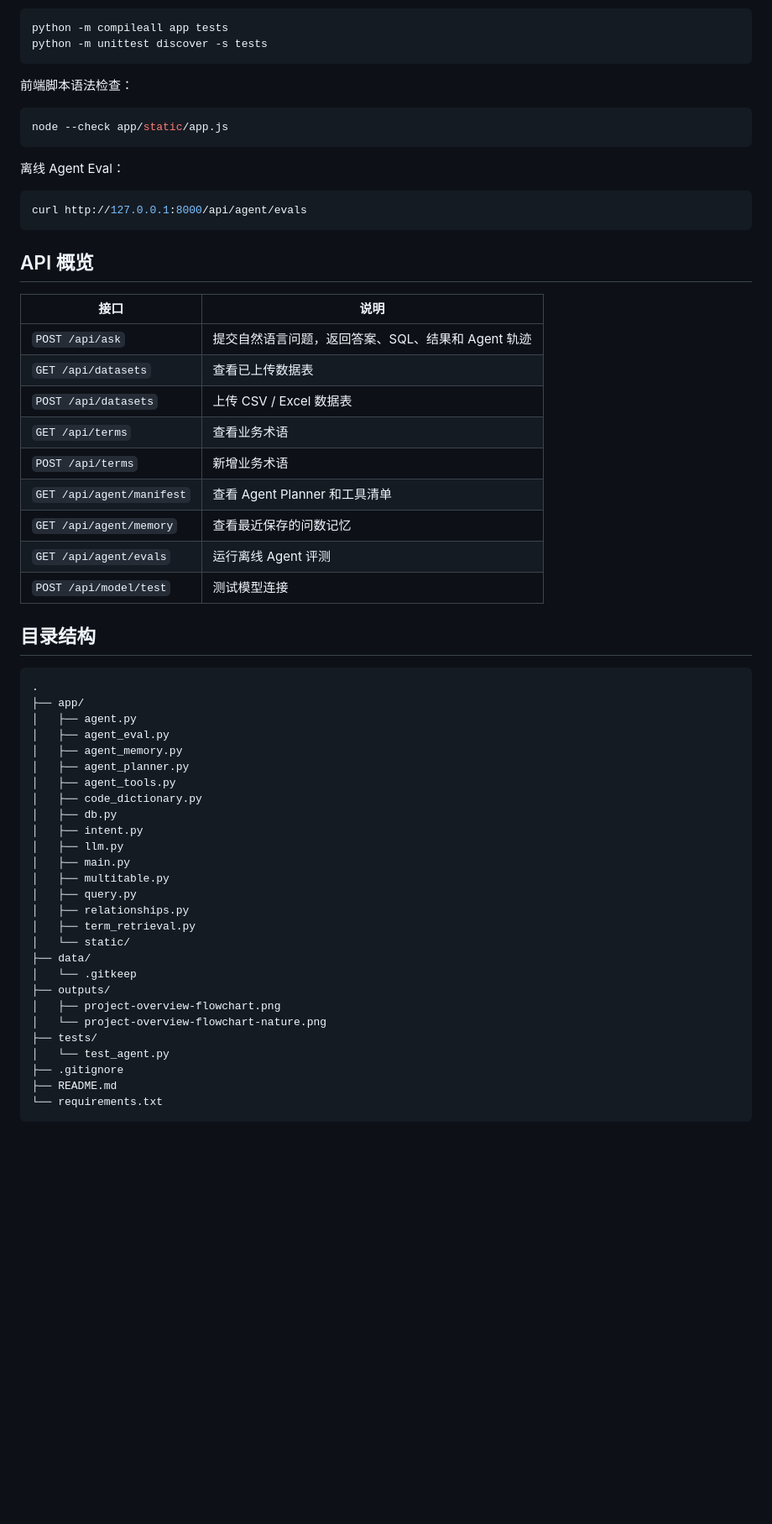
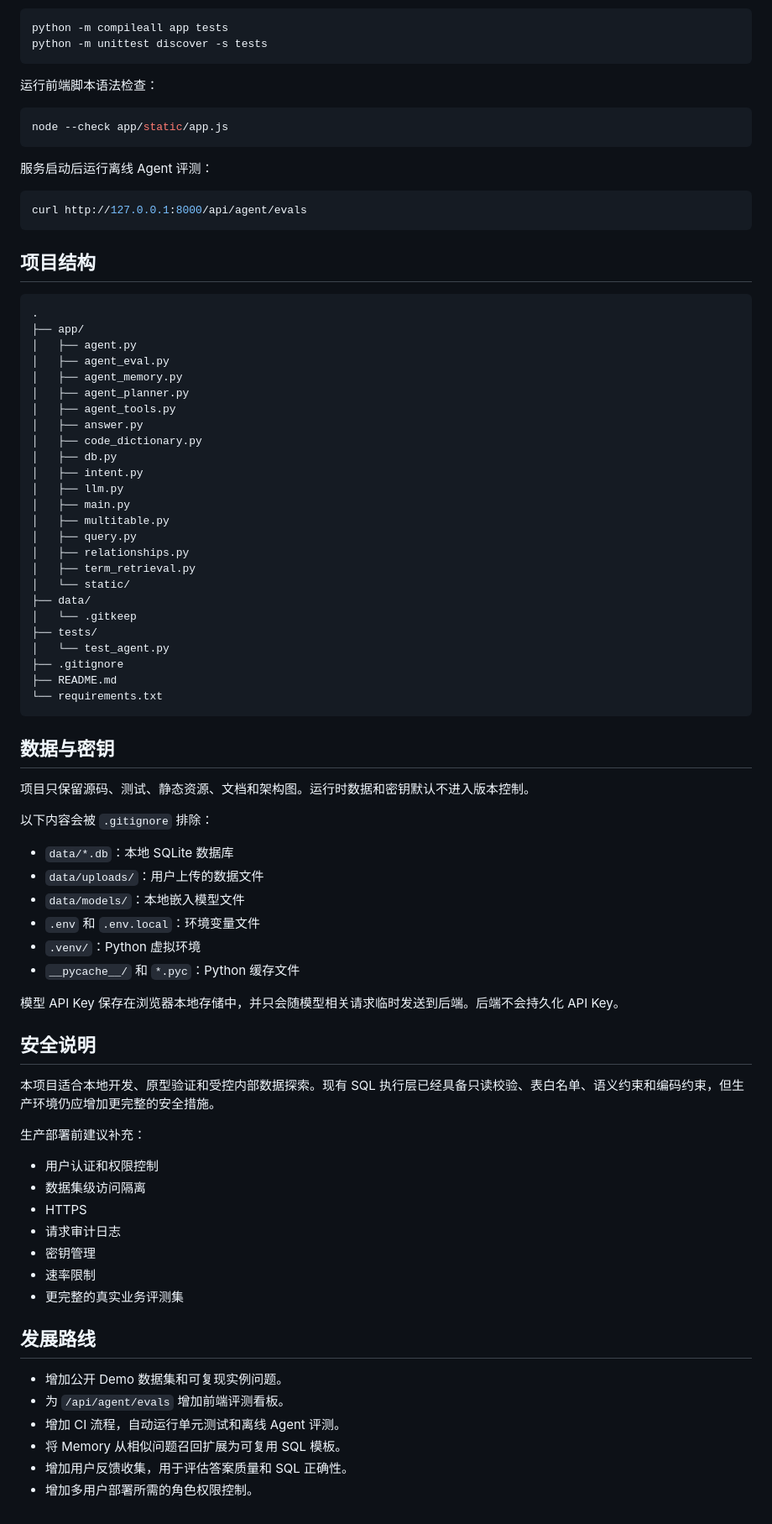
Before and after one commit to plenilun/Maritime-Data-Agent, a Markdown page: README.md, the part around one of its changes. Shown at 84% size. Drawn GitHub-style; blank space fills up the shorter version.

````diff
--- a/README.md
+++ b/README.md
@@ -174,33 +225,19 @@ python -m compileall app tests
 python -m unittest discover -s tests
 ```
 
-前端脚本语法检查：
+运行前端脚本语法检查：
 
 ```bash
 node --check app/static/app.js
 ```
 
-离线 Agent Eval：
+服务启动后运行离线 Agent 评测：
 
 ```bash
 curl http://127.0.0.1:8000/api/agent/evals
 ```
 
-## API 概览
-
-| 接口 | 说明 |
-| --- | --- |
-| `POST /api/ask` | 提交自然语言问题，返回答案、SQL、结果和 Agent 轨迹 |
-| `GET /api/datasets` | 查看已上传数据表 |
-| `POST /api/datasets` | 上传 CSV / Excel 数据表 |
-| `GET /api/terms` | 查看业务术语 |
-| `POST /api/terms` | 新增业务术语 |
-| `GET /api/agent/manifest` | 查看 Agent Planner 和工具清单 |
-| `GET /api/agent/memory` | 查看最近保存的问数记忆 |
-| `GET /api/agent/evals` | 运行离线 Agent 评测 |
-| `POST /api/model/test` | 测试模型连接 |
-
-## 目录结构
+## 项目结构
 
 ```text
 .
@@ -210,6 +247,7 @@ curl http://127.0.0.1:8000/api/agent/evals
 │   ├── agent_memory.py
 │   ├── agent_planner.py
 │   ├── agent_tools.py
+│   ├── answer.py
 │   ├── code_dictionary.py
 │   ├── db.py
 │   ├── intent.py
@@ -222,12 +260,47 @@ curl http://127.0.0.1:8000/api/agent/evals
 │   └── static/
 ├── data/
 │   └── .gitkeep
-├── outputs/
-│   ├── project-overview-flowchart.png
-│   └── project-overview-flowchart-nature.png
 ├── tests/
 │   └── test_agent.py
 ├── .gitignore
 ├── README.md
 └── requirements.txt
 ```
+
+## 数据与密钥
+
+项目只保留源码、测试、静态资源、文档和架构图。运行时数据和密钥默认不进入版本控制。
+
+以下内容会被 `.gitignore` 排除：
+
+- `data/*.db`：本地 SQLite 数据库
+- `data/uploads/`：用户上传的数据文件
+- `data/models/`：本地嵌入模型文件
+- `.env` 和 `.env.local`：环境变量文件
+- `.venv/`：Python 虚拟环境
+- `__pycache__/` 和 `*.pyc`：Python 缓存文件
+
+模型 API Key 保存在浏览器本地存储中，并只会随模型相关请求临时发送到后端。后端不会持久化 API Key。
+
+## 安全说明
+
+本项目适合本地开发、原型验证和受控内部数据探索。现有 SQL 执行层已经具备只读校验、表白名单、语义约束和编码约束，但生产环境仍应增加更完整的安全措施。
+
+生产部署前建议补充：
+
+- 用户认证和权限控制
+- 数据集级访问隔离
+- HTTPS
+- 请求审计日志
+- 密钥管理
+- 速率限制
+- 更完整的真实业务评测集
+
+## 发展路线
+
+- 增加公开 Demo 数据集和可复现实例问题。
+- 为 `/api/agent/evals` 增加前端评测看板。
+- 增加 CI 流程，自动运行单元测试和离线 Agent 评测。
+- 将 Memory 从相似问题召回扩展为可复用 SQL 模板。
+- 增加用户反馈收集，用于评估答案质量和 SQL 正确性。
+- 增加多用户部署所需的角色权限控制。
````
Also changed, not shown: other parts of README.md (+136 -85 lines).
